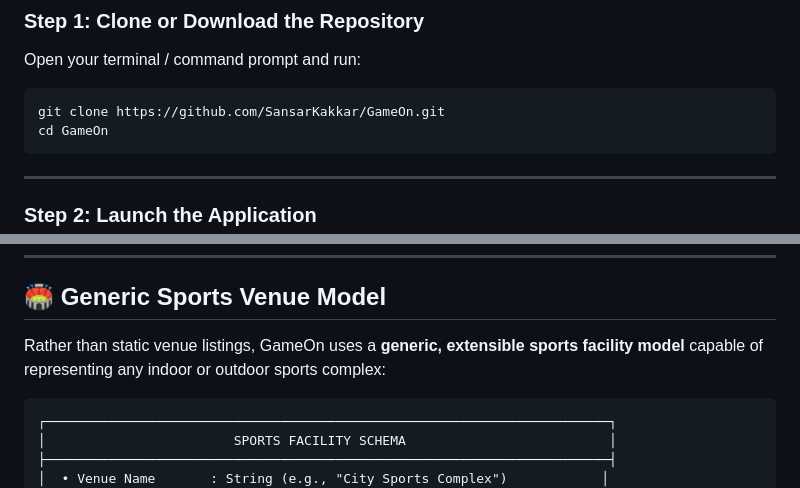
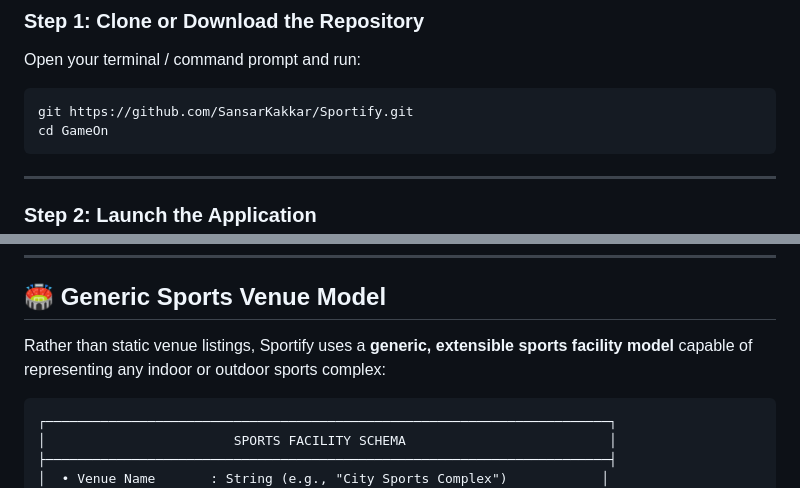
Before and after one commit to SansarKakkar/Sportify, a Markdown page: README.md, 2 parts joined by grey strips. Drawn GitHub-style.

````diff
--- a/README.md
+++ b/README.md
@@ -100,7 +100,7 @@ To run this application, you only need:
 ### Step 1: Clone or Download the Repository
 Open your terminal / command prompt and run:
 ```bash
-git clone https://github.com/SansarKakkar/GameOn.git
+git https://github.com/SansarKakkar/Sportify.git
 cd GameOn
 ```
 
@@ -251,7 +251,7 @@ The application implements complete **Create, Read, Update, and Delete** operati
 
 ## 🏟️ Generic Sports Venue Model
 
-Rather than static venue listings, GameOn uses a **generic, extensible sports facility model** capable of representing any indoor or outdoor sports complex:
+Rather than static venue listings, Sportify uses a **generic, extensible sports facility model** capable of representing any indoor or outdoor sports complex:
 
 ```text
 ┌────────────────────────────────────────────────────────────────────────┐
````
Also changed, not shown: other parts of README.md (+3 -14 lines).
